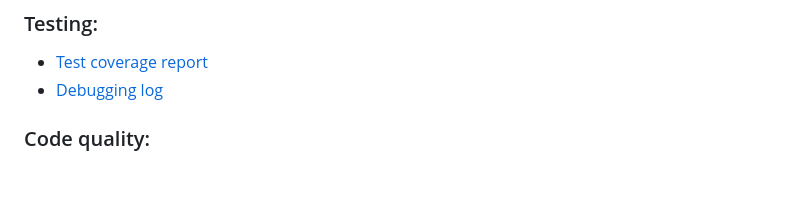
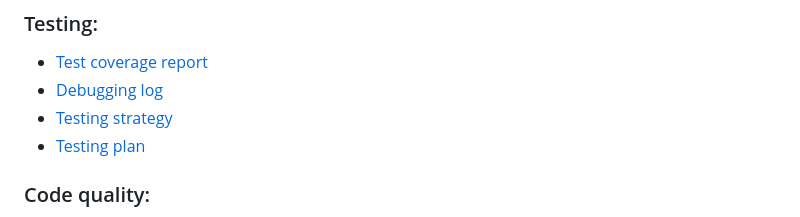
Before and after one commit to ukma-fin-ssdm-2026/Spectrum-project, a Markdown page: README.md, the part around the change. Rendered like a GitHub page; blank space fills up the shorter version.

Commit message:
docs: initial test plan

```diff
--- a/README.md
+++ b/README.md
@@ -58,6 +58,8 @@ Roles are described in the [Team charter](TeamCharter.md); the task process is d
 
 - [Test coverage report](docs/testing/coverage/index.html)
 - [Debugging log](docs/testing/debugging-log.md)
+- [Testing strategy](docs/testing/testing-strategy.md)
+- [Testing plan](docs/validation/test-plan.md)
 
 ### Code quality:
 
```
Also changed, not shown: docs/requirements/rtm.md (+14 -14 lines), docs/validation/test-plan.md (added, +37 -0 lines).
